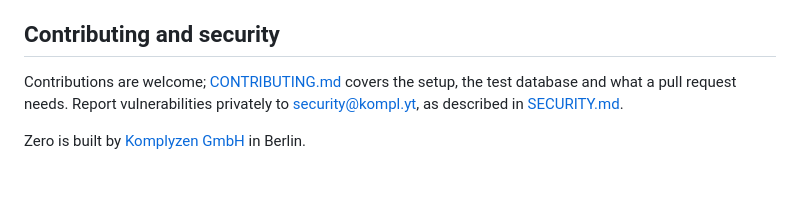
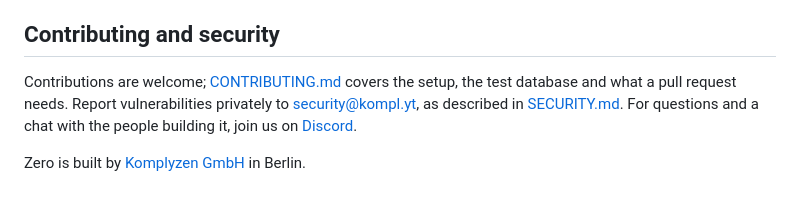
Before and after one commit to Komplyzen/komplyt-zero, a Markdown page: README.md, the part around one of its changes. Drawn GitHub-style.

Commit message:
docs: link the Discord server in README and CONTRIBUTING
Co-Authored-By: Claude Sonnet 5.5 <noreply@anthropic.com>

```diff
--- a/README.md
+++ b/README.md
@@ -148,6 +149,6 @@ Zero stores its data in [SurrealDB](https://surrealdb.com), which is licensed un
 
 ## Contributing and security
 
-Contributions are welcome; [CONTRIBUTING.md](CONTRIBUTING.md) covers the setup, the test database and what a pull request needs. Report vulnerabilities privately to security@kompl.yt, as described in [SECURITY.md](SECURITY.md).
+Contributions are welcome; [CONTRIBUTING.md](CONTRIBUTING.md) covers the setup, the test database and what a pull request needs. Report vulnerabilities privately to security@kompl.yt, as described in [SECURITY.md](SECURITY.md). For questions and a chat with the people building it, join us on [Discord](https://discord.gg/y2X32ddCc).
 
 Zero is built by [Komplyzen GmbH](https://kompl.yt) in Berlin.
```
Also changed, not shown: other parts of README.md (+1 -0 lines), CONTRIBUTING.md (+1 -1 lines).
